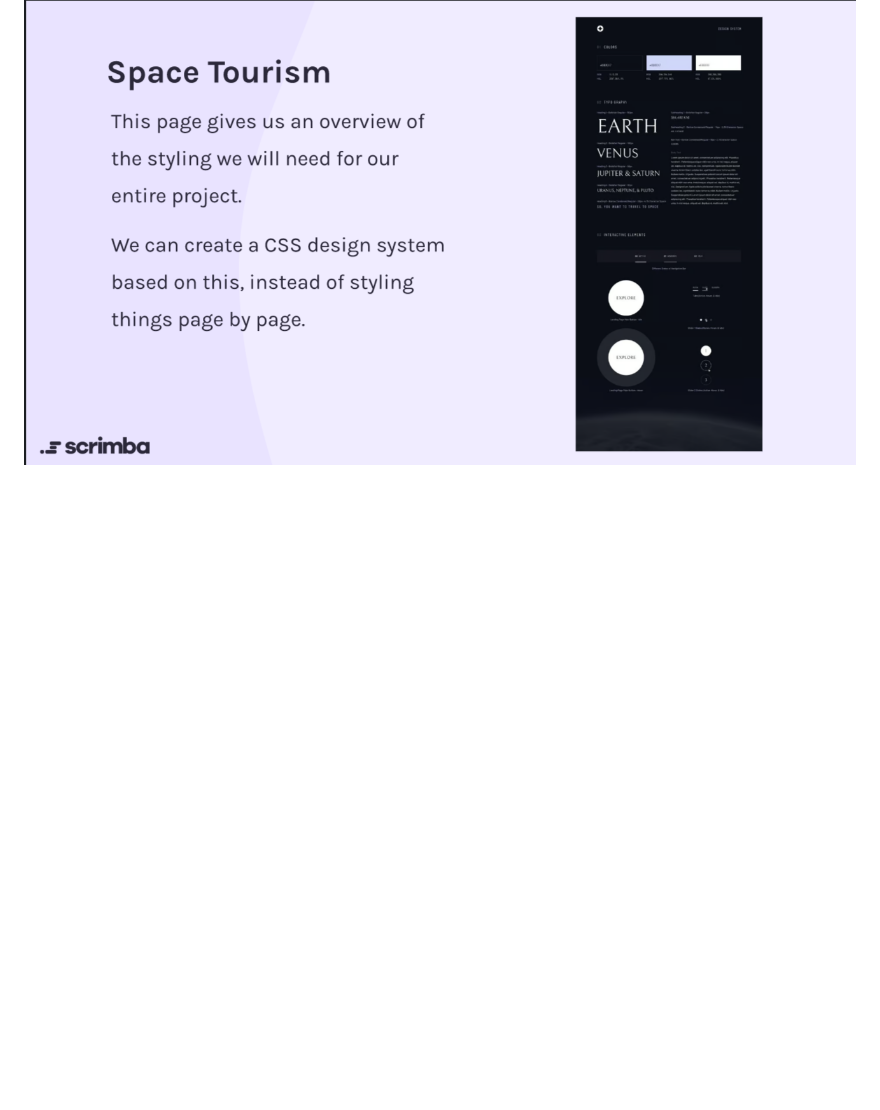
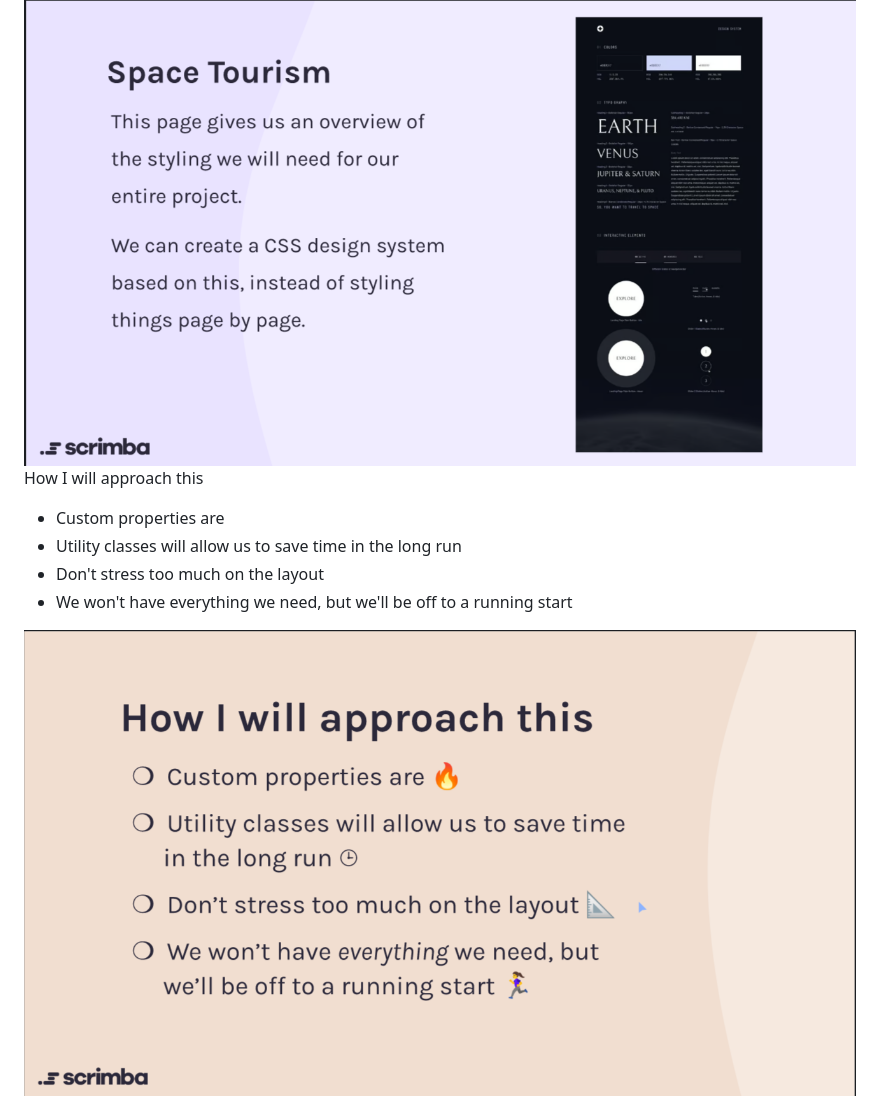
Before and after one commit to catSmiles/fem-space-travel-site, a Markdown page: README.md, the part around the change. Rendered like a GitHub page; pictures changed too: outside-img/how-I-will-approach-this.png (added); blank space fills up the shorter version.

Commit message:
How I will approach this

```diff
--- a/README.md
+++ b/README.md
@@ -18,3 +18,14 @@ based on this, instead of styling
 things page by page.
 
 <img src="outside-img/the-design-system-space-tourism.png">
+
+How I will approach this
+
+- Custom properties are
+- Utility classes will allow us to save time
+in the long run
+- Don't stress too much on the layout
+- We won't have everything we need, but
+we'll be off to a running start
+
+<img src="outside-img/how-I-will-approach-this.png">
```
